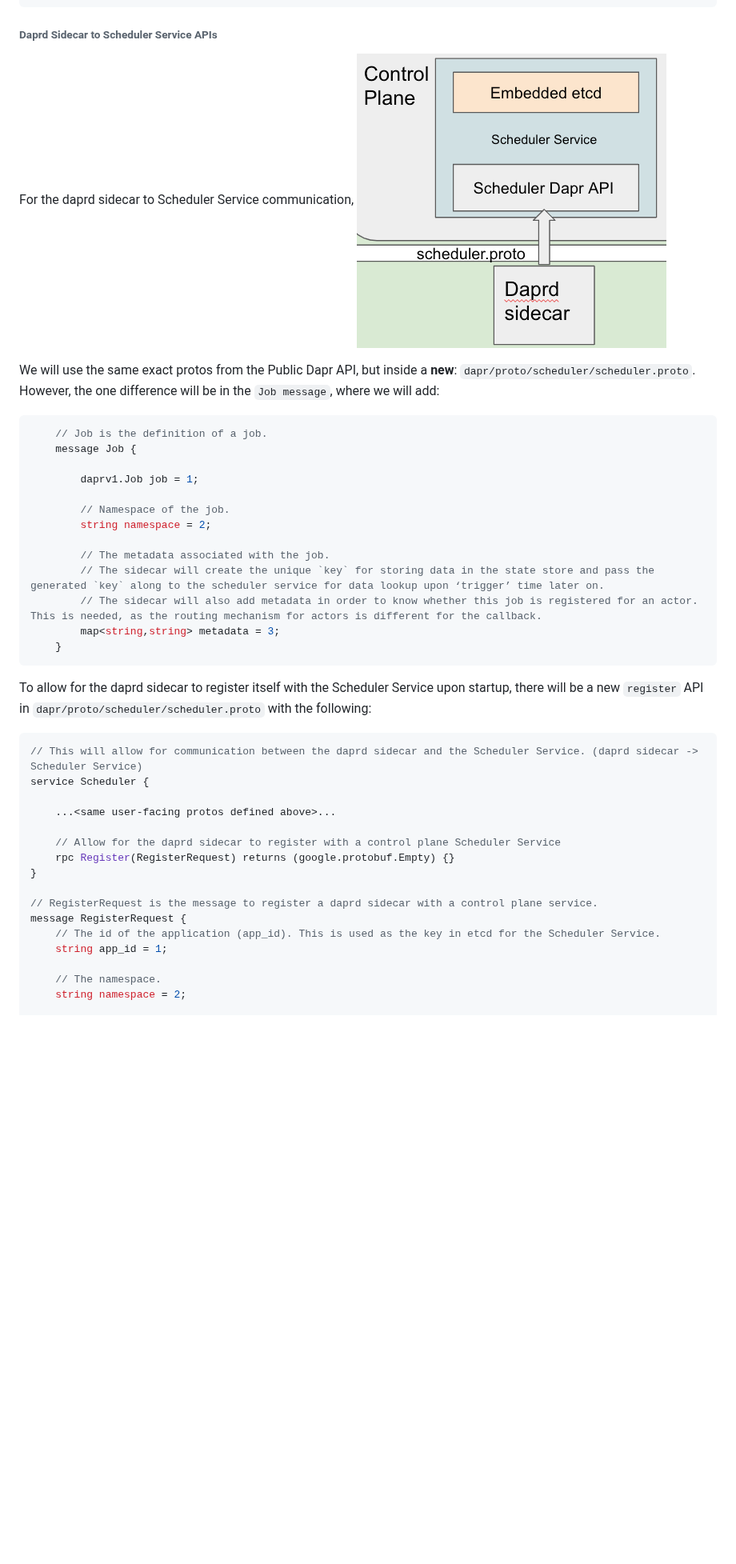
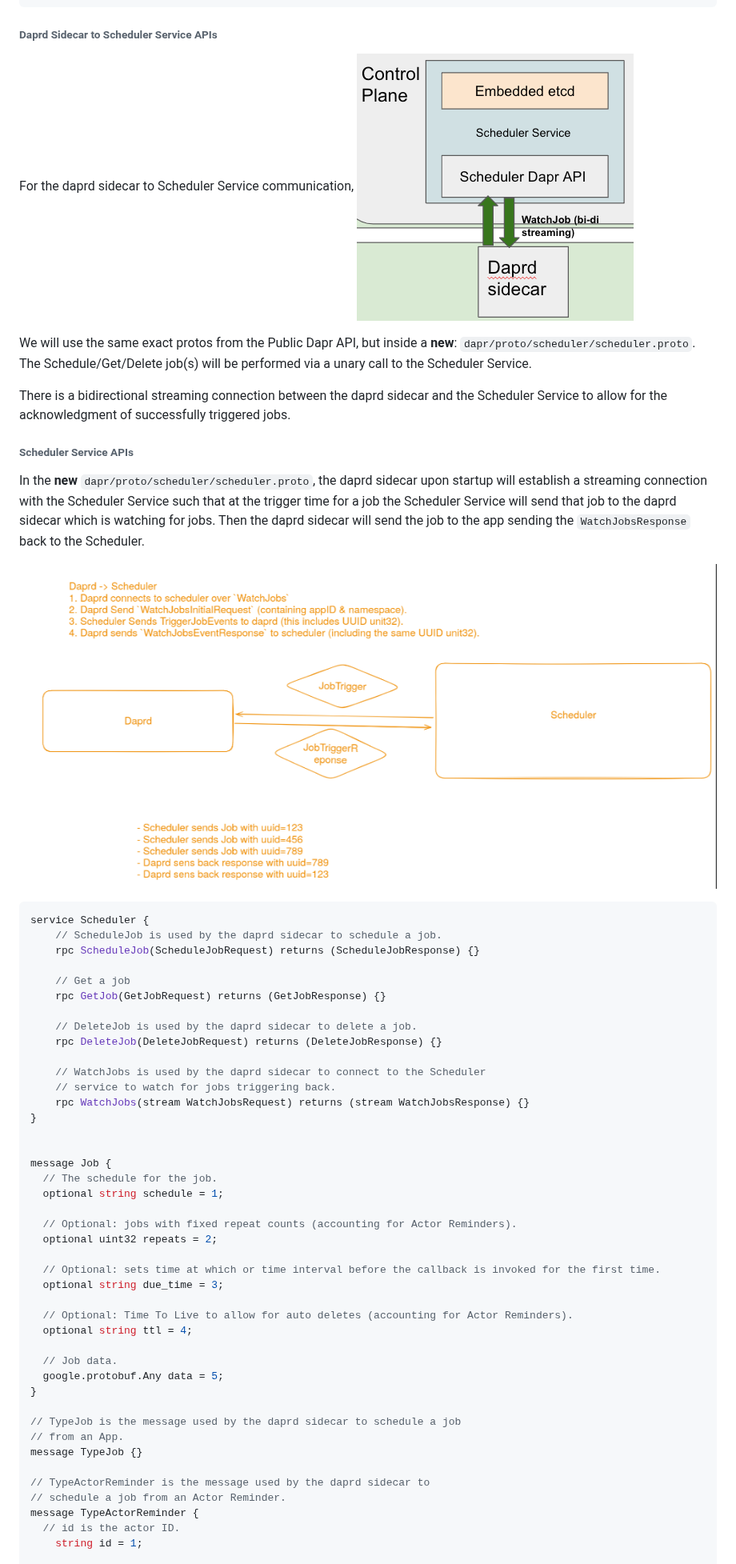
Before and after one commit to dapr/proposals, a Markdown page: 0012-BIRS-distributed-scheduler.md, the part around one of its changes. Shown at 80% size. Rendered like a GitHub page; pictures changed too: resources/0004-BIRS-distributed-scheduler/sidecarToSchedulerComm.png, resources/0004-BIRS-distributed-scheduler/watchJobsFlow.png (added); blank space fills up the shorter version.

Commit message:
update diagrams, add streaming
Signed-off-by: Cassandra Coyle <cassie@diagrid.io>

````diff
--- a/0012-BIRS-distributed-scheduler.md
+++ b/0012-BIRS-distributed-scheduler.md
@@ -359,42 +354,58 @@ message ListJobsResponse {
 For the daprd sidecar to Scheduler Service communication,
 ![Scheduler APIs (SideCar Facing)](./resources/0004-BIRS-distributed-scheduler/sidecarToSchedulerComm.png)
 
-We will use the same exact protos from the Public Dapr API, but inside a **new**: `dapr/proto/scheduler/scheduler.proto`. However, the one difference will be in the `Job message`, where we will add:
+We will use the same exact protos from the Public Dapr API, but inside a **new**: `dapr/proto/scheduler/scheduler.proto`.
+The Schedule/Get/Delete job(s) will be performed via a unary call to the Scheduler Service.
+
+There is a bidirectional streaming connection between the daprd sidecar and the Scheduler Service to allow for the acknowledgment of successfully triggered jobs.
+
+###### Scheduler Service APIs
+
+In the **new** `dapr/proto/scheduler/scheduler.proto`, the daprd sidecar upon startup will establish a streaming connection with the Scheduler Service such that at the trigger time for a job the Scheduler Service will send that job to the daprd sidecar which is watching for jobs. Then the daprd sidecar will send the job to the app sending the `WatchJobsResponse` back to the Scheduler.
+
+![WatchJobsFLow](./resources/0004-BIRS-distributed-scheduler/watchJobsFlow.png)
 
 ```proto
-    // Job is the definition of a job.
-    message Job {
+service Scheduler {
+	// ScheduleJob is used by the daprd sidecar to schedule a job.
+	rpc ScheduleJob(ScheduleJobRequest) returns (ScheduleJobResponse) {}
 
-        daprv1.Job job = 1;
+	// Get a job
+	rpc GetJob(GetJobRequest) returns (GetJobResponse) {}
 
-        // Namespace of the job.
-        string namespace = 2;
+	// DeleteJob is used by the daprd sidecar to delete a job.
+	rpc DeleteJob(DeleteJobRequest) returns (DeleteJobResponse) {}
 
-        // The metadata associated with the job.
-        // The sidecar will create the unique `key` for storing data in the state store and pass the generated `key` along to the scheduler service for data lookup upon ‘trigger’ time later on.
-        // The sidecar will also add metadata in order to know whether this job is registered for an actor. This is needed, as the routing mechanism for actors is different for the callback.
-        map<string,string> metadata = 3;
-    }
-```
+	// WatchJobs is used by the daprd sidecar to connect to the Scheduler
+	// service to watch for jobs triggering back.
+	rpc WatchJobs(stream WatchJobsRequest) returns (stream WatchJobsResponse) {}
+}
 
 
-To allow for the daprd sidecar to register itself with the Scheduler Service upon startup, there will be a new `register` API in `dapr/proto/scheduler/scheduler.proto` with the following:
+message Job {
+  // The schedule for the job.
+  optional string schedule = 1;
 
-```proto
-// This will allow for communication between the daprd sidecar and the Scheduler Service. (daprd sidecar -> Scheduler Service)
-service Scheduler {
+  // Optional: jobs with fixed repeat counts (accounting for Actor Reminders).
+  optional uint32 repeats = 2;
 
-    ...<same user-facing protos defined above>...
+  // Optional: sets time at which or time interval before the callback is invoked for the first time.
+  optional string due_time = 3;
 
-    // Allow for the daprd sidecar to register with a control plane Scheduler Service
-    rpc Register(RegisterRequest) returns (google.protobuf.Empty) {}
+  // Optional: Time To Live to allow for auto deletes (accounting for Actor Reminders).
+  optional string ttl = 4;
+
+  // Job data.
+  google.protobuf.Any data = 5;
 }
 
-// RegisterRequest is the message to register a daprd sidecar with a control plane service.
-message RegisterRequest {
-    // The id of the application (app_id). This is used as the key in etcd for the Scheduler Service.
-    string app_id = 1;
+// TypeJob is the message used by the daprd sidecar to schedule a job
+// from an App.
+message TypeJob {}
 
-    // The namespace.
-    string namespace = 2;
+// TypeActorReminder is the message used by the daprd sidecar to
+// schedule a job from an Actor Reminder.
+message TypeActorReminder {
+  // id is the actor ID.
+	string id = 1;
 
````
Also changed, not shown: other parts of 0012-BIRS-distributed-scheduler.md (+176 -66 lines), resources/0004-BIRS-distributed-scheduler/bigPicture.png, resources/0004-BIRS-distributed-scheduler/callback.png (deleted), resources/0004-BIRS-distributed-scheduler/pluggableSchedulerService.png.
